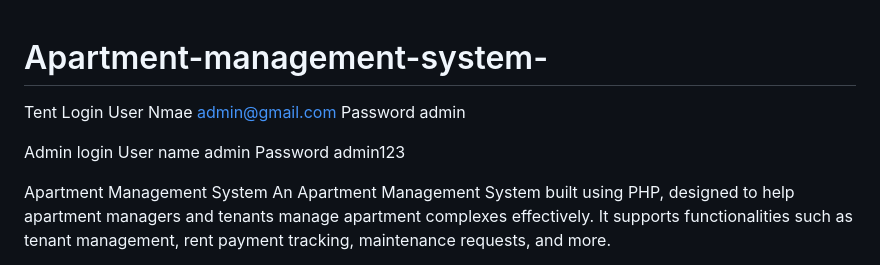
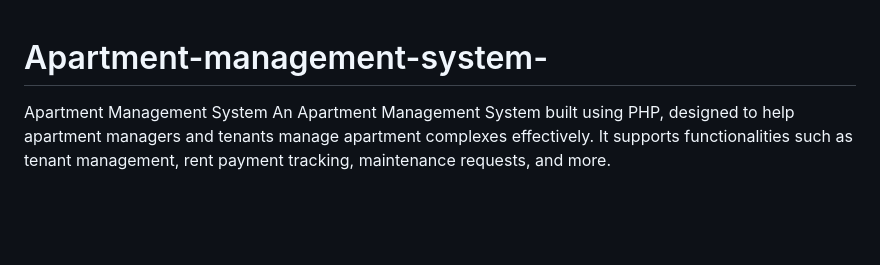
Before and after one commit to analhasan786/Apartment-Management-System, a Markdown page: README.md, the part around the change. Rendered like a GitHub page; blank space fills up the shorter version.

```diff
--- a/README.md
+++ b/README.md
@@ -1,11 +1,7 @@
 # Apartment-management-system-
-Tent Login
-User Nmae admin@gmail.com
-Password admin
 
-Admin login
-User name admin
-Password admin123
+
+
 
 Apartment Management System
 An Apartment Management System built using PHP, designed to help apartment managers and tenants manage apartment complexes effectively. It supports functionalities such as tenant management, rent payment tracking, maintenance requests, and more.
```
